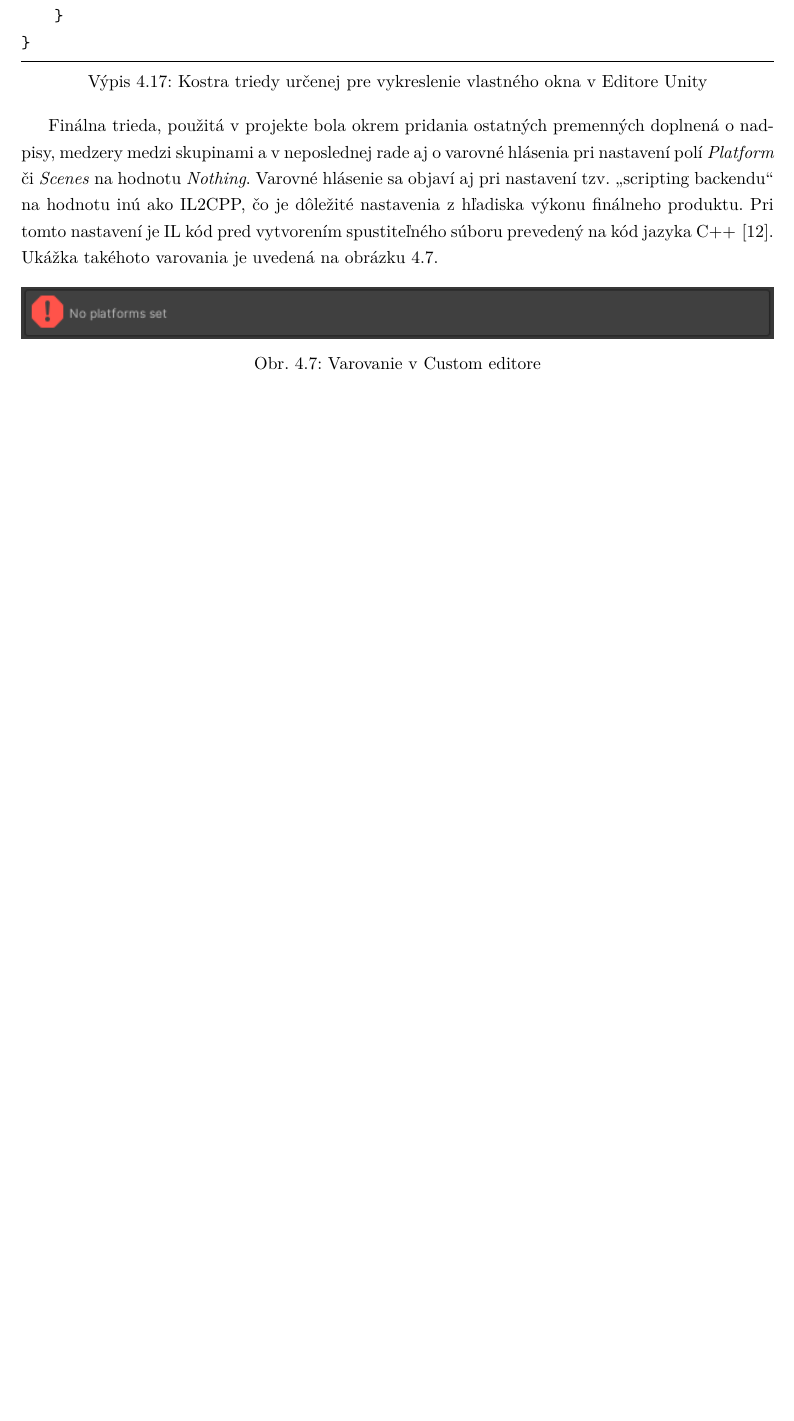
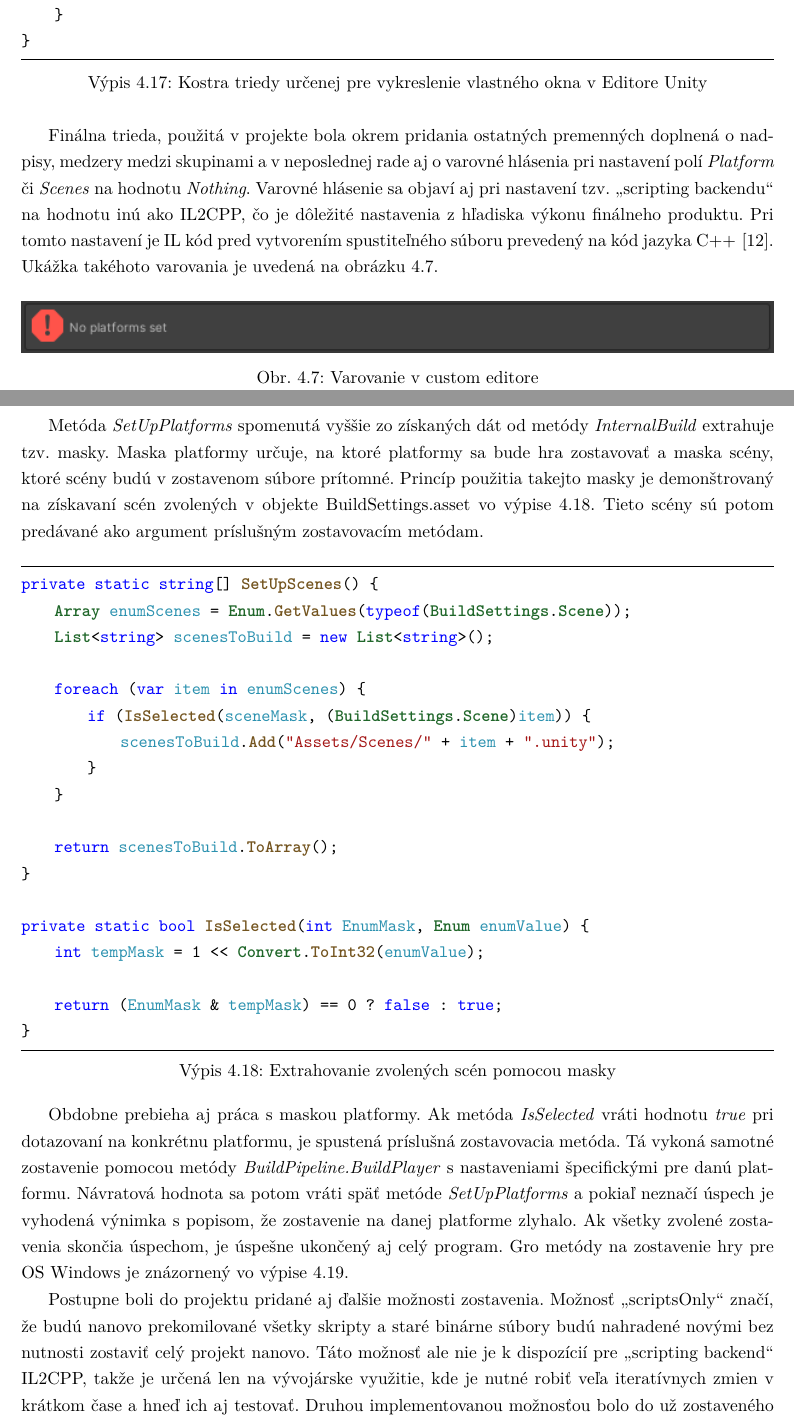
Before and after one commit to Or1m/BachelorThesis-PerunCreative, a LaTeX thesis (main.tex): part of page 34 of 36 before the commit and two parts of pages 34 and 35 of 37 after it, the two joined at a grey line, cut so that both start at the same text, the shorter picture padded with empty space. Compiled offline with pdfLaTeX.

Commit message:
Dokoncenie nastrojov

```diff
--- a/main.tex
+++ b/main.tex
@@ -33,9 +33,9 @@ deletekeywords={var, is}
 %\definecolor{props}{rgb}{0, 0, 0}
 
 \lstset{
- moremethods={ExecutePost, GetUri, SendIssue, SerializeObject, ReadToEnd, Parse, OnUpdate, StartCreateReport, ZipAndSendToLinkManager, Log, StartCoroutine, LocalIPAddress, ToString, Exists, Delete, WriteAllText, OpenURL, WaitForSeconds, EnumerateFiles, Contains, AddFile, Save, ReadAllBytes, Send_MantisReport, ToBase64String, AcceptTcpClient, GetStream, Read, GetString, CreateReport, GetWindowRect, GetActiveWindow, GetUnityBounds, pictureBoxBcg_MouseDown, pictureBoxBcg_MouseUp, pictureBoxBcg_MouseMove, Invalidate, DrawLine, InvokePowershellScript, AddScript, Invoke, Select, ToArray, Create, Format, ToHex, Matches, FromJson, ReadAllText, PrintListToJsonString, ToJson, LoadAssetAtPath, FindProperty, OnEnable, OnInspectorGUI, ApplyModifiedProperties, PropertyField},
+ moremethods={ExecutePost, GetUri, SendIssue, SerializeObject, ReadToEnd, Parse, OnUpdate, StartCreateReport, ZipAndSendToLinkManager, Log, StartCoroutine, LocalIPAddress, ToString, Exists, Delete, WriteAllText, OpenURL, WaitForSeconds, EnumerateFiles, Contains, AddFile, Save, ReadAllBytes, Send_MantisReport, ToBase64String, AcceptTcpClient, GetStream, Read, GetString, CreateReport, GetWindowRect, GetActiveWindow, GetUnityBounds, pictureBoxBcg_MouseDown, pictureBoxBcg_MouseUp, pictureBoxBcg_MouseMove, Invalidate, DrawLine, InvokePowershellScript, AddScript, Invoke, Select, ToArray, Create, Format, ToHex, Matches, FromJson, ReadAllText, PrintListToJsonString, ToJson, LoadAssetAtPath, FindProperty, OnEnable, OnInspectorGUI, ApplyModifiedProperties, PropertyField, SetUpScenes, Add, GetValues, IsSelected, ToInt32, BuildWindows, BuildPlayer, GetBuildOptions},
  methodstyle=\bfseries\color{methods},
- moreclasses={Issue, JsonConvert, JObject, Keyboard, Debug, HBTLink_Manager, GameConfiguration, File, Application, ZipFile, Directory, SearchOption, Convert, TcpClient, NetworkStream, Encoding, Rect, Screen, IntPtr, MouseEventArgs, Point, PowerShell, GitLogger, Regex, Message, Content, Serialize, MenuItem, DllImport, AssetDatabase, BuildSettings, SerializedProperty, CustomEditor, EditorGUILayout, Editor, BuildSettingsEditor},
+ moreclasses={Issue, JsonConvert, JObject, Keyboard, Debug, HBTLink_Manager, GameConfiguration, File, Application, ZipFile, Directory, SearchOption, Convert, TcpClient, NetworkStream, Encoding, Rect, Screen, IntPtr, MouseEventArgs, Point, PowerShell, GitLogger, Regex, Message, Content, Serialize, MenuItem, DllImport, AssetDatabase, BuildSettings, SerializedProperty, CustomEditor, EditorGUILayout, Editor, BuildSettingsEditor, Enum, Array, List, Scene, BuildPlayerOptions, BuildTarget, BuildTargetGroup, BuildResult, BuildReport, BuildPipeline, WindowsSettings},
  classstyle = \bfseries\color{classes},
  morekeywords={endif, var, yield, get, set},
  %properties={isPressed, wasPressedThisFrame, current, f11Key, leftShiftKey, UNITY_EDITOR, sender_ServerIP, Instance, pathConfig, exeFile, mantisArguments, FullName, AllDirectories, System},
@@ -638,8 +638,34 @@ Finálna trieda, použitá v projekte bola okrem pridania ostatných premenných
 \begin{figure}[!htbp]
 	\centering
 	\includegraphics[width=1\textwidth]{Pictures/warr.png}
-	\caption{Varovanie v Custom editore}
+	\caption{Varovanie v custom editore}
 	\label{pic:Warr}
 \end{figure}
 
+Metóda \textit{SetUpPlatforms} spomenutá vyššie zo získaných dát od metódy \textit{InternalBuild} extrahuje tzv. masky. Maska platformy určuje, na ktoré platformy sa bude hra zostavovať a maska scény, ktoré scény budú v zostavenom súbore prítomné. Princíp použitia takejto masky je demonštrovaný na získavaní scén zvolených v objekte BuildSettings.asset vo výpise \ref{src:scenes}. Tieto scény sú potom predávané ako argument príslušným zostavovacím metódam.
 
+\vspace{10pt}
+\begin{lstlisting}[label=src:scenes,caption={Extrahovanie zvolených scén pomocou masky}]
+private static string[] SetUpScenes() {
+    Array enumScenes = Enum.GetValues(typeof(BuildSettings.Scene));
+    List<string> scenesToBuild = new List<string>();
+
+    foreach (var item in enumScenes) {
+        if (IsSelected(sceneMask, (BuildSettings.Scene)item)) {
+            scenesToBuild.Add("Assets/Scenes/" + item + ".unity");
+        }
+    }
+
+    return scenesToBuild.ToArray();
+}
+
+private static bool IsSelected(int EnumMask, Enum enumValue) {
+    int tempMask = 1 << Convert.ToInt32(enumValue);
+
+    return (EnumMask & tempMask) == 0 ? false : true;
+}
+\end{lstlisting}
+
+Obdobne prebieha aj práca s maskou platformy. Ak metóda \textit{IsSelected} vráti hodnotu \textit{true} pri dotazovaní na konkrétnu platformu, je spustená príslušná zostavovacia metóda. Tá vykoná samotné zostavenie pomocou metódy \textit{BuildPipeline.BuildPlayer} s nastaveniami špecifickými pre danú platformu. Návratová hodnota sa potom vráti späť metóde \textit{SetUpPlatforms} a pokiaľ neznačí úspech je vyhodená výnimka s popisom, že zostavenie na danej platforme zlyhalo. Ak všetky zvolené zostavenia skončia úspechom, je úspešne ukončený aj celý program. Gro  metódy na zostavenie hry pre OS Windows je znázornený vo výpise \ref{src:bwin}.
+
+Postupne boli do projektu pridané aj ďalšie možnosti zostavenia. Možnosť \enquote{scriptsOnly} značí, že budú nanovo prekomilované všetky skripty a staré binárne súbory budú nahradené novými bez nutnosti zostaviť celý projekt nanovo. Táto možnosť ale nie je k dispozícií pre \enquote{scripting backend} IL2CPP, takže je určená len na vývojárske využitie, kde je nutné robiť veľa iteratívnych zmien v krátkom čase a hneď ich aj testovať. Druhou implementovanou možnosťou bolo do už zostaveného projektu pridať len tzv. \enquote{bundles}. Tie môžu obsahovať napríklad nové textúry alebo modely a načítavajú sa dynamicky počas vykonávania programu \cite{Bundles}.
```
Also changed, not shown: literature.bib (+7 -0 lines), main.pdf, main.tex (30 more changed lines), 2 other files.
